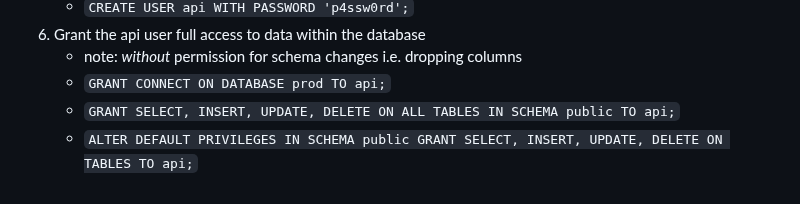
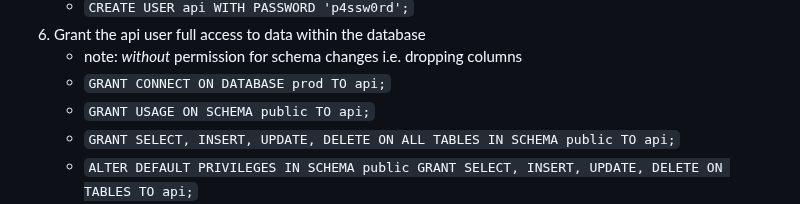
Before and after one commit to GabeMillikan/AWS-ECS-Template, a Markdown page: INSTRUCTIONS.md, the part around the change. Drawn GitHub-style.

Commit message:
fix db connection

```diff
--- a/INSTRUCTIONS.md
+++ b/INSTRUCTIONS.md
@@ -440,6 +440,7 @@ todo: explain how the aws layout works
 6. Grant the api user full access to data within the database
     - note: _without_ permission for schema changes i.e. dropping columns
     - `GRANT CONNECT ON DATABASE prod TO api;`
+    - `GRANT USAGE ON SCHEMA public TO api;`
     - `GRANT SELECT, INSERT, UPDATE, DELETE ON ALL TABLES IN SCHEMA public TO api;`
     - `ALTER DEFAULT PRIVILEGES IN SCHEMA public GRANT SELECT, INSERT, UPDATE, DELETE ON TABLES TO api;`
 7. Create a user for migrations
```
